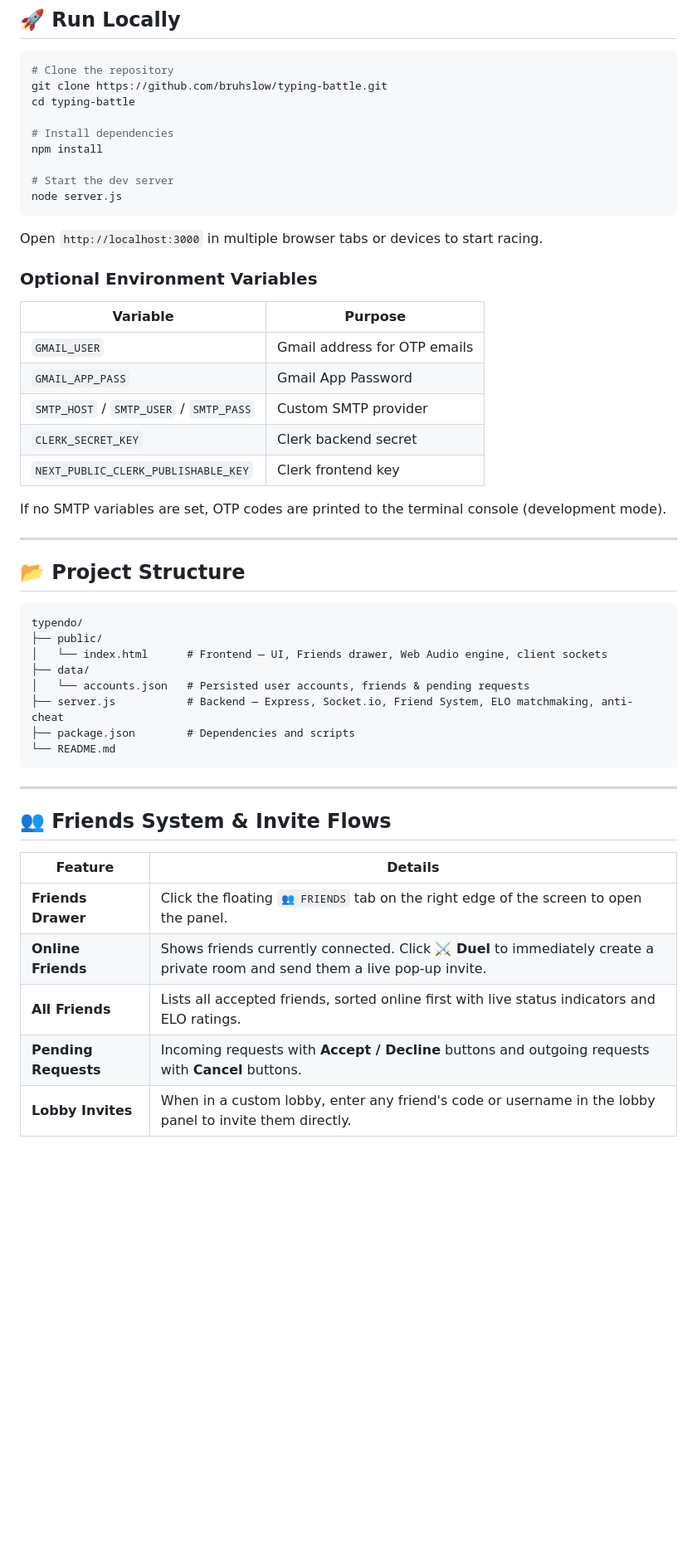
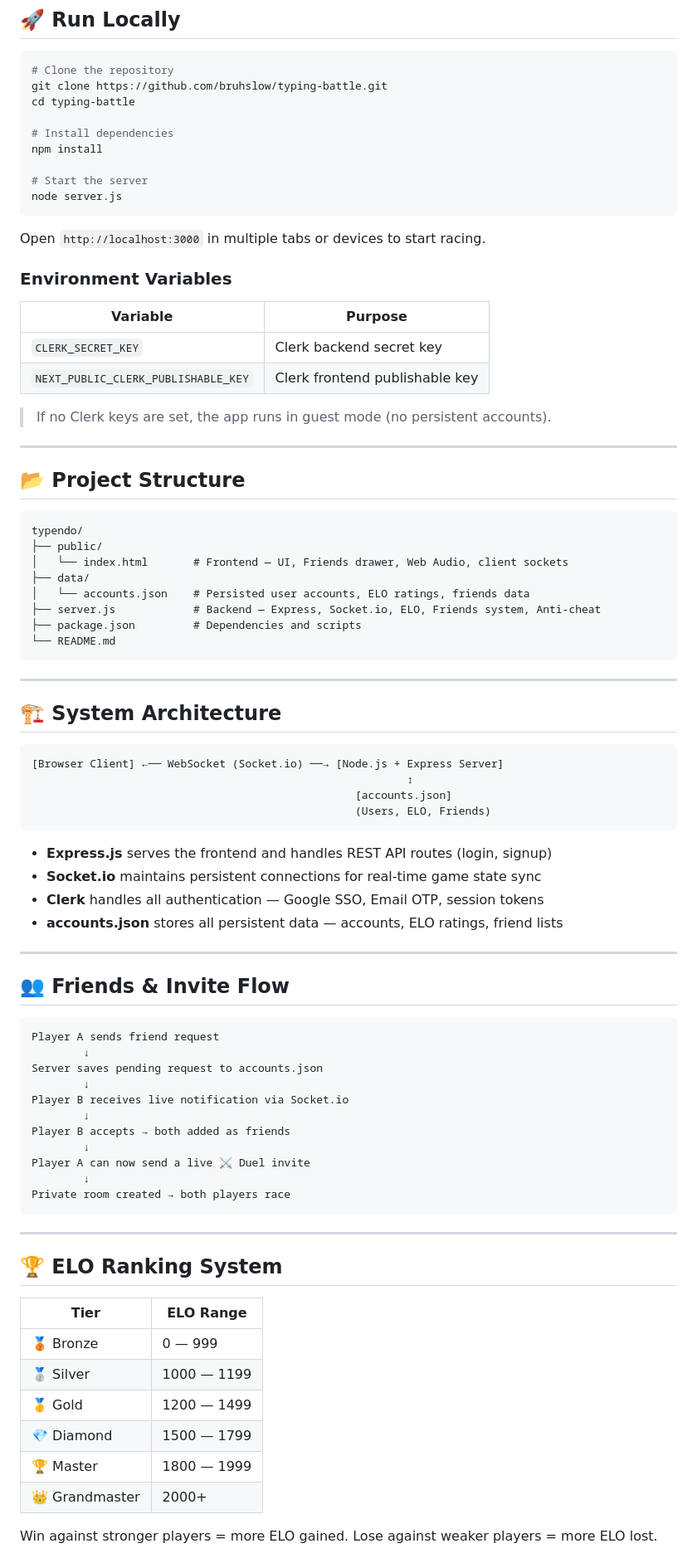
Before and after one commit to bruhslow/typing-battle, a Markdown page: README.md, the part around one of its changes. Shown at 83% size. GitHub-like rendering; blank space fills up the shorter version.

````diff
--- a/README.md
+++ b/README.md
@@ -58,23 +58,20 @@ cd typing-battle
 # Install dependencies
 npm install
 
-# Start the dev server
+# Start the server
 node server.js
 ```
 
-Open `http://localhost:3000` in multiple browser tabs or devices to start racing.
+Open `http://localhost:3000` in multiple tabs or devices to start racing.
 
-### Optional Environment Variables
+### Environment Variables
 
 | Variable | Purpose |
 |----------|---------|
-| `GMAIL_USER` | Gmail address for OTP emails |
-| `GMAIL_APP_PASS` | Gmail App Password |
-| `SMTP_HOST` / `SMTP_USER` / `SMTP_PASS` | Custom SMTP provider |
-| `CLERK_SECRET_KEY` | Clerk backend secret |
-| `NEXT_PUBLIC_CLERK_PUBLISHABLE_KEY` | Clerk frontend key |
+| `CLERK_SECRET_KEY` | Clerk backend secret key |
+| `NEXT_PUBLIC_CLERK_PUBLISHABLE_KEY` | Clerk frontend publishable key |
 
-If no SMTP variables are set, OTP codes are printed to the terminal console (development mode).
+> If no Clerk keys are set, the app runs in guest mode (no persistent accounts).
 
 ---
 
@@ -83,22 +80,60 @@ If no SMTP variables are set, OTP codes are printed to the terminal console (dev
 ```
 typendo/
 ├── public/
-│   └── index.html      # Frontend — UI, Friends drawer, Web Audio engine, client sockets
+│   └── index.html       # Frontend — UI, Friends drawer, Web Audio, client sockets
 ├── data/
-│   └── accounts.json   # Persisted user accounts, friends & pending requests
-├── server.js           # Backend — Express, Socket.io, Friend System, ELO matchmaking, anti-cheat
-├── package.json        # Dependencies and scripts
+│   └── accounts.json    # Persisted user accounts, ELO ratings, friends data
+├── server.js            # Backend — Express, Socket.io, ELO, Friends system, Anti-cheat
+├── package.json         # Dependencies and scripts
 └── README.md
 ```
 
 ---
 
-## 👥 Friends System & Invite Flows
+## 🏗️ System Architecture
 
-| Feature | Details |
-|---------|---------|
-| **Friends Drawer** | Click the floating `👥 FRIENDS` tab on the right edge of the screen to open the panel. |
-| **Online Friends** | Shows friends currently connected. Click **⚔️ Duel** to immediately create a private room and send them a live pop-up invite. |
-| **All Friends** | Lists all accepted friends, sorted online first with live status indicators and ELO ratings. |
-| **Pending Requests** | Incoming requests with **Accept / Decline** buttons and outgoing requests with **Cancel** buttons. |
-| **Lobby Invites** | When in a custom lobby, enter any friend's code or username in the lobby panel to invite them directly. |
+```
+[Browser Client] ←── WebSocket (Socket.io) ──→ [Node.js + Express Server]
+                                                          ↕
+                                                  [accounts.json]
+                                                  (Users, ELO, Friends)
+```
+
+- **Express.js** serves the frontend and handles REST API routes (login, signup)
+- **Socket.io** maintains persistent connections for real-time game state sync
+- **Clerk** handles all authentication — Google SSO, Email OTP, session tokens
+- **accounts.json** stores all persistent data — accounts, ELO ratings, friend lists
+
+---
+
+## 👥 Friends & Invite Flow
+
+```
+Player A sends friend request
+        ↓
+Server saves pending request to accounts.json
+        ↓
+Player B receives live notification via Socket.io
+        ↓
+Player B accepts → both added as friends
+        ↓
+Player A can now send a live ⚔️ Duel invite
+        ↓
+Private room created → both players race
+```
+
+---
+
+## 🏆 ELO Ranking System
+
+| Tier | ELO Range |
+|------|-----------|
+| 🥉 Bronze | 0 — 999 |
+| 🥈 Silver | 1000 — 1199 |
+| 🥇 Gold | 1200 — 1499 |
+| 💎 Diamond | 1500 — 1799 |
+| 🏆 Master | 1800 — 1999 |
+| 👑 Grandmaster | 2000+ |
+
+Win against stronger players = more ELO gained. Lose against weaker players = more ELO lost.
+
````
Also changed, not shown: other parts of README.md (+28 -19 lines).
